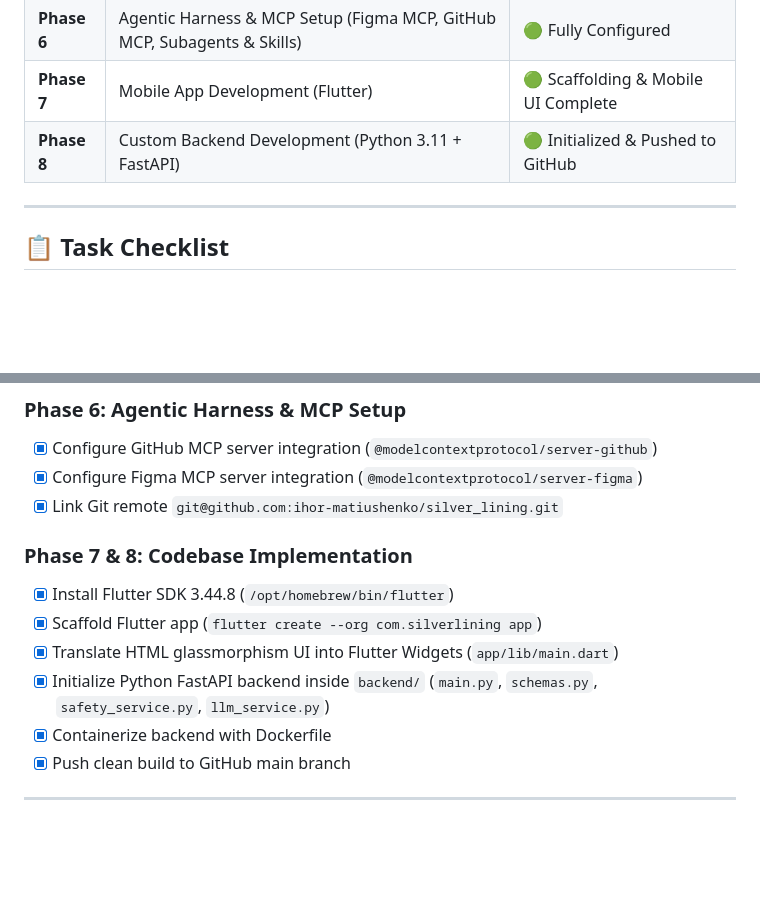
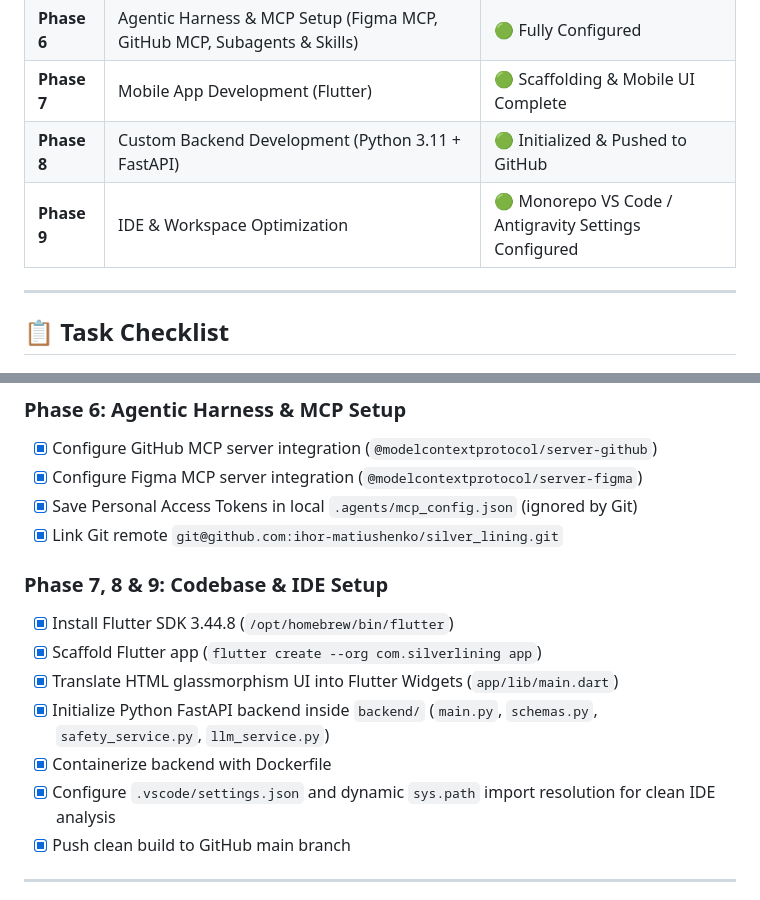
Before and after one commit to ihor-matiushenko/silver_lining, a Markdown page: PROJECT_TRACKER.md, 2 parts joined by grey strips. Rendered like a GitHub page; blank space fills up the shorter version.

Commit message:
docs: update project tracker with IDE resolution milestone

```diff
--- a/PROJECT_TRACKER.md
+++ b/PROJECT_TRACKER.md
@@ -17,6 +17,7 @@ An AI-powered mobile application (iOS & Android) that takes user problems, stres
 | **Phase 6** | Agentic Harness & MCP Setup (Figma MCP, GitHub MCP, Subagents & Skills) | 🟢 Fully Configured |
 | **Phase 7** | Mobile App Development (Flutter) | 🟢 Scaffolding & Mobile UI Complete |
 | **Phase 8** | Custom Backend Development (Python 3.11 + FastAPI) | 🟢 Initialized & Pushed to GitHub |
+| **Phase 9** | IDE & Workspace Optimization | 🟢 Monorepo VS Code / Antigravity Settings Configured |
 
 ---
 
@@ -49,14 +50,16 @@ An AI-powered mobile application (iOS & Android) that takes user problems, stres
 ### Phase 6: Agentic Harness & MCP Setup
 - [x] Configure GitHub MCP server integration (`@modelcontextprotocol/server-github`)
 - [x] Configure Figma MCP server integration (`@modelcontextprotocol/server-figma`)
+- [x] Save Personal Access Tokens in local `.agents/mcp_config.json` (ignored by Git)
 - [x] Link Git remote `git@github.com:ihor-matiushenko/silver_lining.git`
 
-### Phase 7 & 8: Codebase Implementation
+### Phase 7, 8 & 9: Codebase & IDE Setup
 - [x] Install Flutter SDK 3.44.8 (`/opt/homebrew/bin/flutter`)
 - [x] Scaffold Flutter app (`flutter create --org com.silverlining app`)
 - [x] Translate HTML glassmorphism UI into Flutter Widgets (`app/lib/main.dart`)
 - [x] Initialize Python FastAPI backend inside `backend/` (`main.py`, `schemas.py`, `safety_service.py`, `llm_service.py`)
 - [x] Containerize backend with Dockerfile
+- [x] Configure `.vscode/settings.json` and dynamic `sys.path` import resolution for clean IDE analysis
 - [x] Push clean build to GitHub main branch
 
 ---
```
Also changed, not shown: other parts of PROJECT_TRACKER.md (+1 -1 lines).
